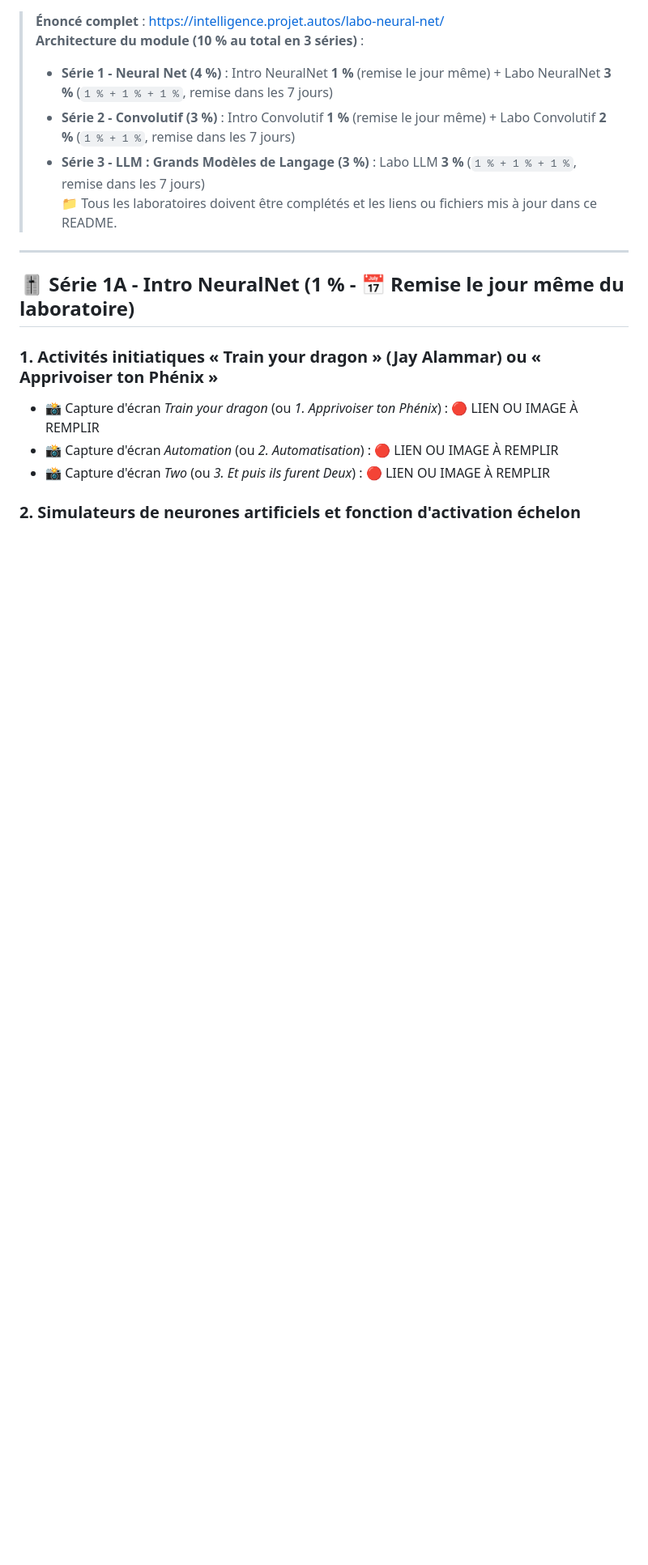
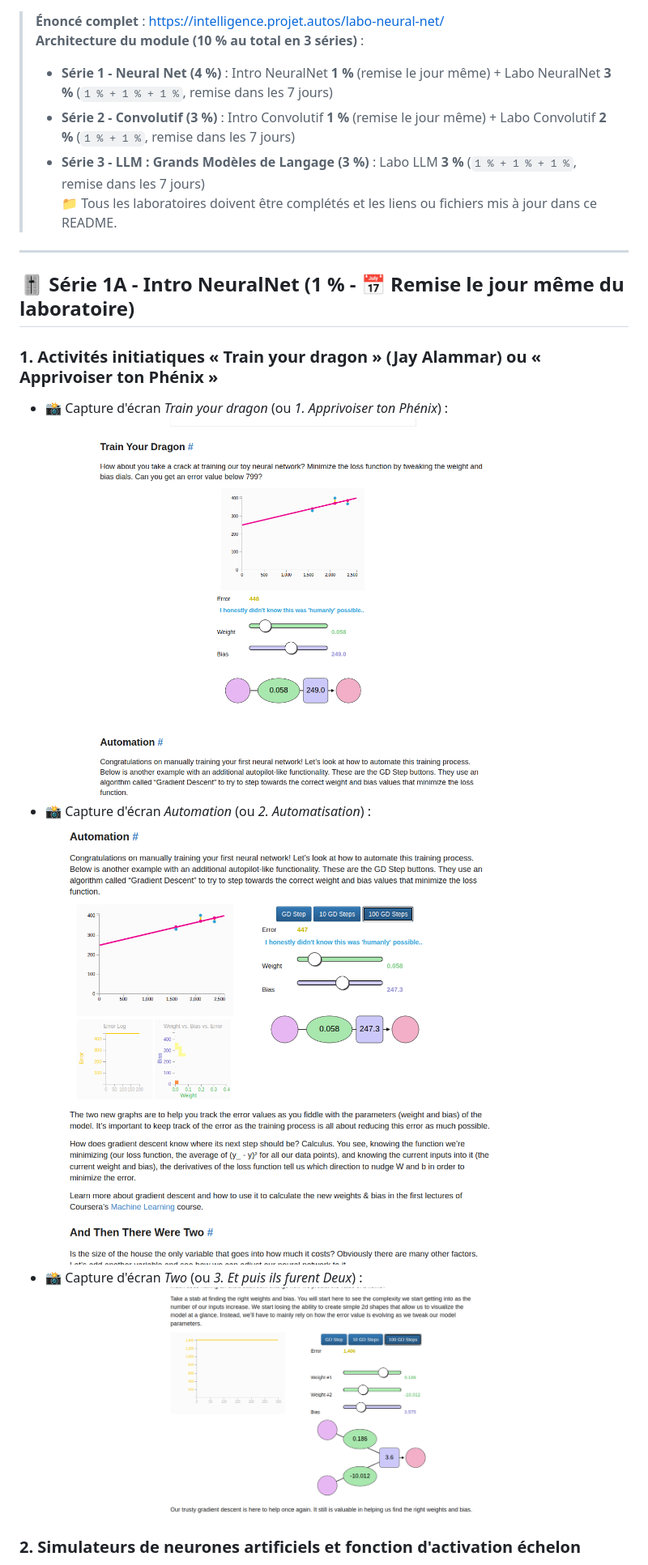
Before and after one commit to zerotssuu/intelligence-laboratoires-neural-net-2026-Edan, a Markdown page: README.md, the part around one of its changes. Shown at 81% size. GitHub-like rendering; blank space fills up the shorter version.

```diff
--- a/README.md
+++ b/README.md
@@ -12,8 +12,8 @@
 ## 🎚️ Série 1A - Intro NeuralNet (1 % - 📅 Remise le jour même du laboratoire)
 
 ### 1. Activités initiatiques « Train your dragon » (Jay Alammar) ou « Apprivoiser ton Phénix »
-- 📸 Capture d'écran *Train your dragon* (ou *1. Apprivoiser ton Phénix*) : 🔴 LIEN OU IMAGE À REMPLIR
-- 📸 Capture d'écran *Automation* (ou *2. Automatisation*) : 🔴 LIEN OU IMAGE À REMPLIR
-- 📸 Capture d'écran *Two* (ou *3. Et puis ils furent Deux*) : 🔴 LIEN OU IMAGE À REMPLIR
+- 📸 Capture d'écran *Train your dragon* (ou *1. Apprivoiser ton Phénix*) : <br>![Train your dragon](captures/1a-01-train-your-dragon.png)
+- 📸 Capture d'écran *Automation* (ou *2. Automatisation*) : <br>![Automation](captures/1a-02-automation.png)
+- 📸 Capture d'écran *Two* (ou *3. Et puis ils furent Deux*) : <br>![Two](captures/1a-03-two.png)
 
 ### 2. Simulateurs de neurones artificiels et fonction d'activation échelon
```
Also changed, not shown: other parts of README.md (+8 -8 lines), captures/1a-08-playground-droite.png (added), captures/1a-09-playground-xor.png (added), captures/1a-10-playground-concentriques.png (added), captures/1a-11-playground-spirale.png (added).
